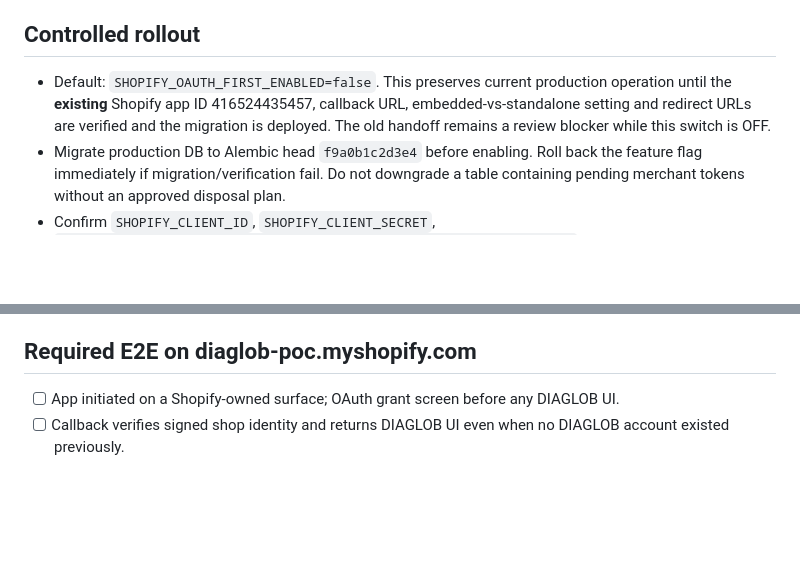
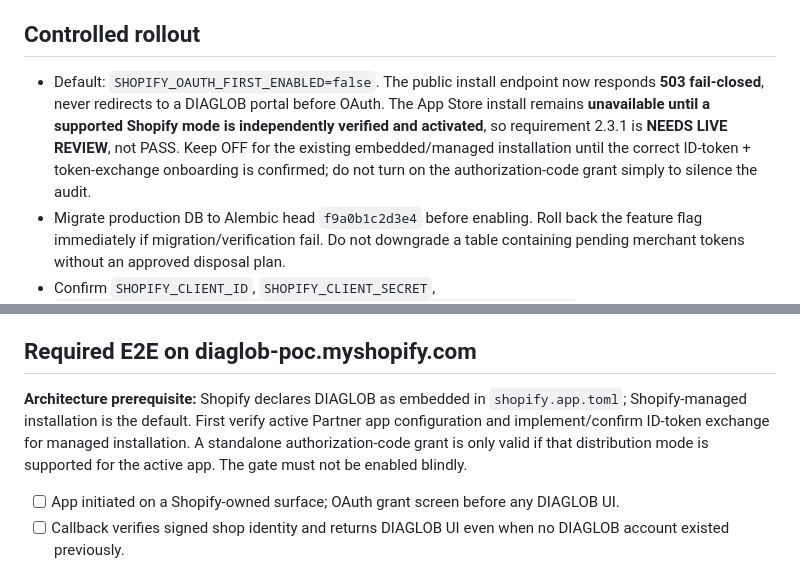
Before and after one commit to donardi-1997/diaglob, a Markdown page: docs/shopify-oauth-first-install-2026-10-11.md, 2 parts joined by grey strips. Rendered like a GitHub page; blank space fills up the shorter version.

Commit message:
docs(shopify): require Shopify-managed installation decision before enabling OAuth code grant

```diff
--- a/docs/shopify-oauth-first-install-2026-10-11.md
+++ b/docs/shopify-oauth-first-install-2026-10-11.md
@@ -21,7 +21,7 @@ Shopify App Store requirement 2.3.2 requires authentication before merchant-faci
 
 ## Controlled rollout
 
-- Default: `SHOPIFY_OAUTH_FIRST_ENABLED=false`. This preserves current production operation until the **existing** Shopify app ID 416524435457, callback URL, embedded-vs-standalone setting and redirect URLs are verified and the migration is deployed. The old handoff remains a review blocker while this switch is OFF.
+- Default: `SHOPIFY_OAUTH_FIRST_ENABLED=false`. The public install endpoint now responds **503 fail-closed**, never redirects to a DIAGLOB portal before OAuth. The App Store install remains **unavailable until a supported Shopify mode is independently verified and activated**, so requirement 2.3.1 is **NEEDS LIVE REVIEW**, not PASS. Keep OFF for the existing embedded/managed installation until the correct ID-token + token-exchange onboarding is confirmed; do not turn on the authorization-code grant simply to silence the audit.
 - Migrate production DB to Alembic head `f9a0b1c2d3e4` before enabling. Roll back the feature flag immediately if migration/verification fail. Do not downgrade a table containing pending merchant tokens without an approved disposal plan.
 - Confirm `SHOPIFY_CLIENT_ID`, `SHOPIFY_CLIENT_SECRET`, `SHOPIFY_REDIRECT_URI=https://api.diaglob.tech/api/shopify/callback`, frontend `FRONTEND_URL=https://diaglob.tech`, encryption key, HTTPS and proper CORS with credentials on the exact frontend origin. **Do not put secrets in GitHub or logs.**
 - If the actual Shopify app is **embedded/managed installation**, the correct long-term implementation is App Bridge ID-token validation and Shopify token exchange. This authorization-code flow must NOT be enabled on an embedded/managed installation without verifying supported architecture. No Shopify app config is invented/committed here.
@@ -29,6 +29,8 @@ Shopify App Store requirement 2.3.2 requires authentication before merchant-faci
 - Create/reuse authorized synthetic DIAGLOB store in the reviewer organization after Shopify OAuth. Never auto-create a tenant based solely on `shop`; never use Bakatá for billing review.
 
 ## Required E2E on diaglob-poc.myshopify.com
+
+**Architecture prerequisite:** Shopify declares DIAGLOB as embedded in `shopify.app.toml`; Shopify-managed installation is the default. First verify active Partner app configuration and implement/confirm ID-token exchange for managed installation. A standalone authorization-code grant is only valid if that distribution mode is supported for the active app. The gate must not be enabled blindly.
 
 - [ ] App initiated on a Shopify-owned surface; OAuth grant screen before any DIAGLOB UI.
 - [ ] Callback verifies signed shop identity and returns DIAGLOB UI even when no DIAGLOB account existed previously.
```
